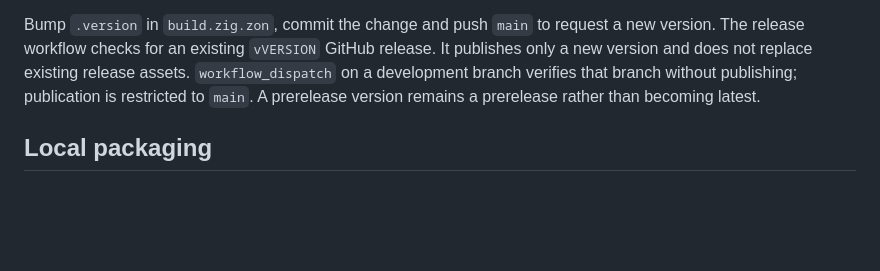
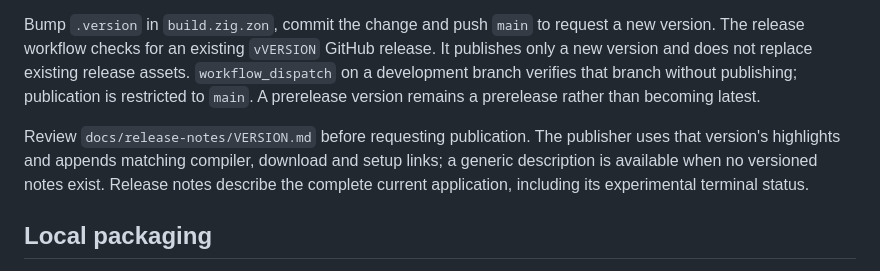
Before and after one commit to technologylab-ai/omagma, a Markdown page: docs/RELEASING.md, the part around the change. Rendered like a GitHub page; blank space fills up the shorter version.

```diff
--- a/docs/RELEASING.md
+++ b/docs/RELEASING.md
@@ -12,6 +12,8 @@ version bundles its own qualified source tree.
 `build.zig.zon` is the source of the package version and minimum Zig version. The required compiler is **0.17.0 exactly**. Release tooling reads both fields; a compiler upgrade needs corresponding source changes and verification. If the system compiler is older, download and verify the matching OS/CPU archive from [Zig 0.17.0](https://ziglang.org/download/0.17.0/), select its extracted directory in the task's `PATH`, and check `zig version`. Nested packaging commands must inherit the same selection.
 
 Bump `.version` in `build.zig.zon`, commit the change and push `main` to request a new version. The release workflow checks for an existing `vVERSION` GitHub release. It publishes only a new version and does not replace existing release assets. `workflow_dispatch` on a development branch verifies that branch without publishing; publication is restricted to `main`. A prerelease version remains a prerelease rather than becoming latest.
+
+Review `docs/release-notes/VERSION.md` before requesting publication. The publisher uses that version's highlights and appends matching compiler, download and setup links; a generic description is available when no versioned notes exist. Release notes describe the complete current application, including its experimental terminal status.
 
 ## Local packaging
 
```
Also changed, not shown: README.md (+5 -1 lines), docs/release-notes/0.2.5.md (added, +34 -0 lines), docs/images/omagma-tui-arrivals.png (added), 11 other files.
